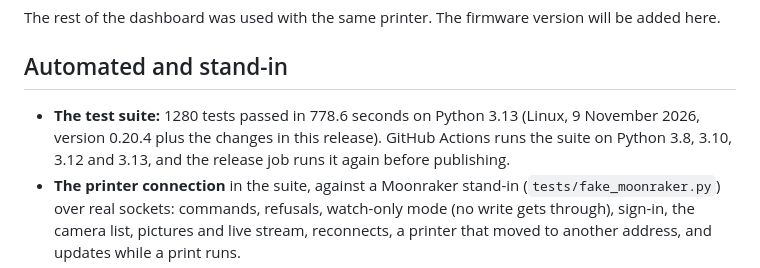
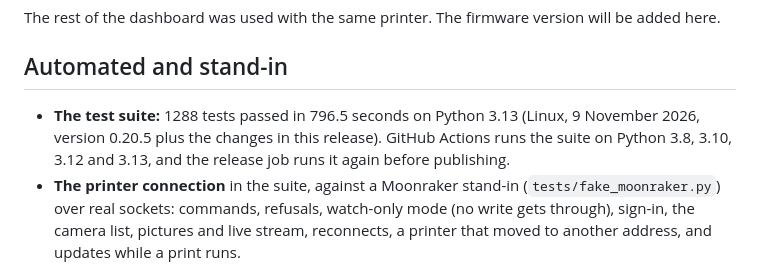
Before and after one commit to Jbyjre/Deja_VU1, a Markdown page: docs/testing.md, the part around the change. Drawn GitHub-style.

```diff
--- a/docs/testing.md
+++ b/docs/testing.md
@@ -23,8 +23,8 @@ The rest of the dashboard was used with the same printer. The firmware version w
 
 ## Automated and stand-in
 
-- **The test suite:** 1280 tests passed in 778.6 seconds on Python 3.13 (Linux, 9 November 2026,
-  version 0.20.4 plus the changes in this release). GitHub Actions runs the suite on Python 3.8, 3.10, 3.12 and 3.13, and the
+- **The test suite:** 1288 tests passed in 796.5 seconds on Python 3.13 (Linux, 9 November 2026,
+  version 0.20.5 plus the changes in this release). GitHub Actions runs the suite on Python 3.8, 3.10, 3.12 and 3.13, and the
   release job runs it again before publishing.
 - **The printer connection** in the suite, against a Moonraker stand-in (`tests/fake_moonraker.py`)
   over real sockets: commands, refusals, watch-only mode (no write gets through), sign-in, the
```
Also changed, not shown: README.md (+2 -2 lines), docs/slicer-workspace-validation.md (+1 -1 lines), docs/img/explainer-by-the-numbers.jpg, 1 other file.
